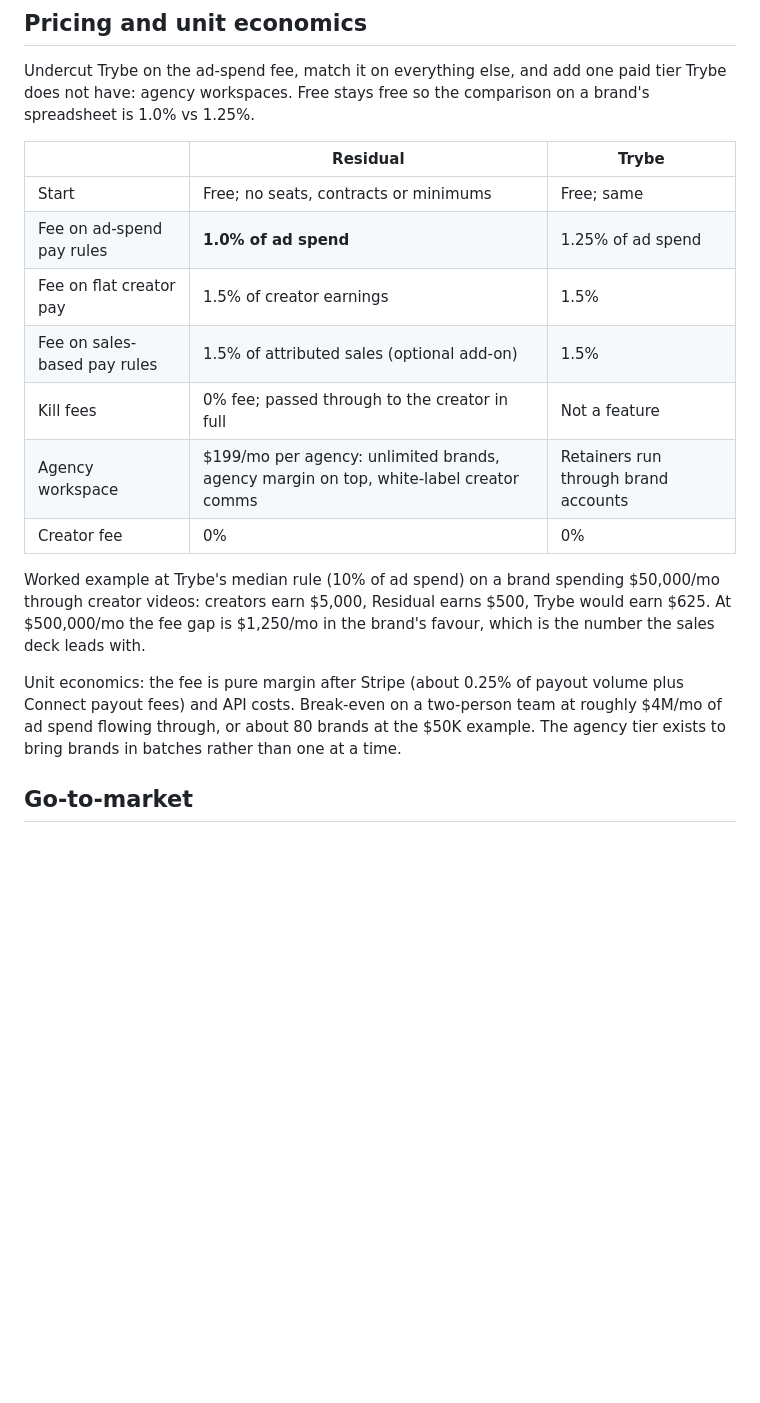
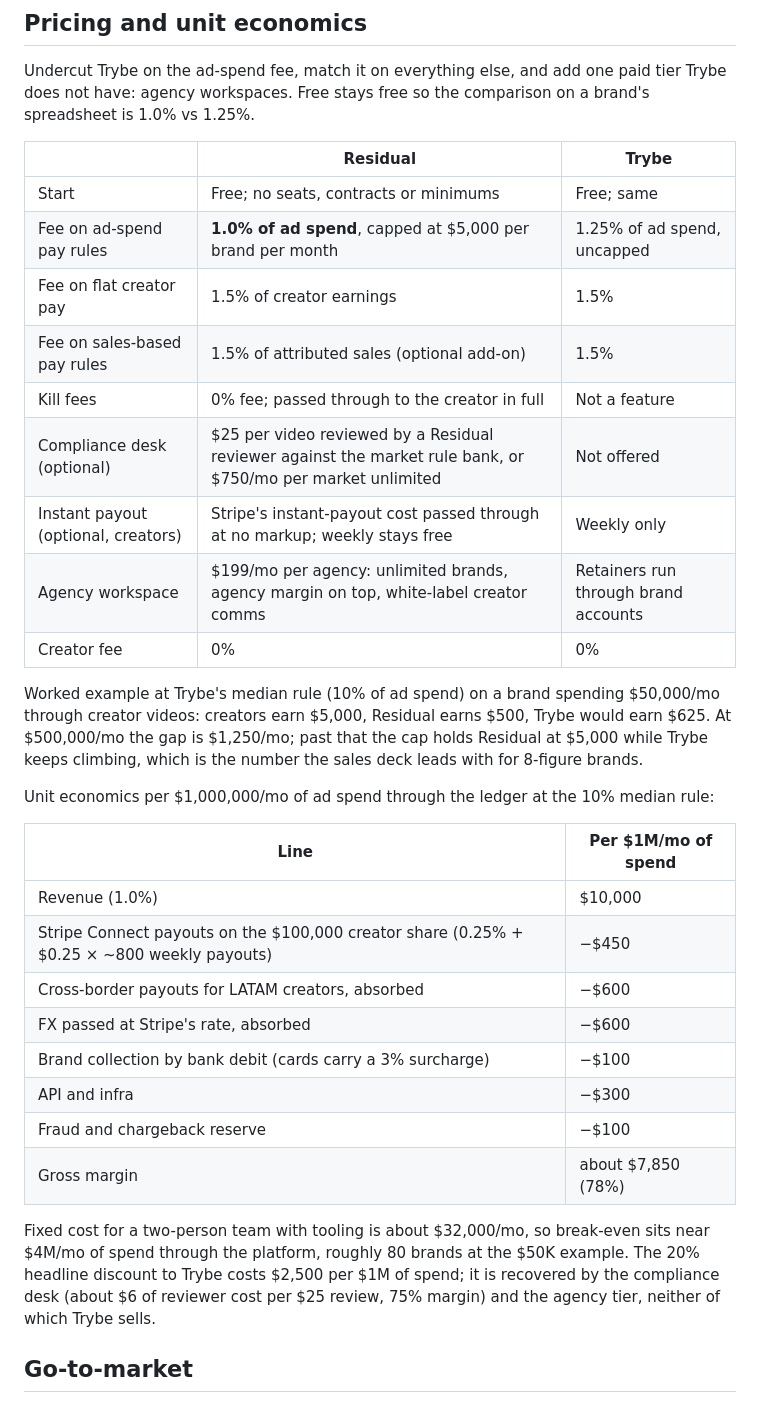
Before and after one commit to ericmakes/residual, a Markdown page: docs/teardown.md, the part around the change. Drawn GitHub-style; blank space fills up the shorter version.

Commit message:
docs: pricing update and unit economics table

```diff
--- a/docs/teardown.md
+++ b/docs/teardown.md
@@ -96,16 +96,31 @@ Undercut Trybe on the ad-spend fee, match it on everything else, and add one pai
 | | Residual | Trybe |
 | --- | --- | --- |
 | Start | Free; no seats, contracts or minimums | Free; same |
-| Fee on ad-spend pay rules | **1.0% of ad spend** | 1.25% of ad spend |
+| Fee on ad-spend pay rules | **1.0% of ad spend**, capped at $5,000 per brand per month | 1.25% of ad spend, uncapped |
 | Fee on flat creator pay | 1.5% of creator earnings | 1.5% |
 | Fee on sales-based pay rules | 1.5% of attributed sales (optional add-on) | 1.5% |
 | Kill fees | 0% fee; passed through to the creator in full | Not a feature |
+| Compliance desk (optional) | $25 per video reviewed by a Residual reviewer against the market rule bank, or $750/mo per market unlimited | Not offered |
+| Instant payout (optional, creators) | Stripe's instant-payout cost passed through at no markup; weekly stays free | Weekly only |
 | Agency workspace | $199/mo per agency: unlimited brands, agency margin on top, white-label creator comms | Retainers run through brand accounts |
 | Creator fee | 0% | 0% |
 
-Worked example at Trybe's median rule (10% of ad spend) on a brand spending $50,000/mo through creator videos: creators earn $5,000, Residual earns $500, Trybe would earn $625. At $500,000/mo the fee gap is $1,250/mo in the brand's favour, which is the number the sales deck leads with.
+Worked example at Trybe's median rule (10% of ad spend) on a brand spending $50,000/mo through creator videos: creators earn $5,000, Residual earns $500, Trybe would earn $625. At $500,000/mo the gap is $1,250/mo; past that the cap holds Residual at $5,000 while Trybe keeps climbing, which is the number the sales deck leads with for 8-figure brands.
 
-Unit economics: the fee is pure margin after Stripe (about 0.25% of payout volume plus Connect payout fees) and API costs. Break-even on a two-person team at roughly $4M/mo of ad spend flowing through, or about 80 brands at the $50K example. The agency tier exists to bring brands in batches rather than one at a time.
+Unit economics per $1,000,000/mo of ad spend through the ledger at the 10% median rule:
+
+| Line | Per $1M/mo of spend |
+| --- | --- |
+| Revenue (1.0%) | $10,000 |
+| Stripe Connect payouts on the $100,000 creator share (0.25% + $0.25 × ~800 weekly payouts) | −$450 |
+| Cross-border payouts for LATAM creators, absorbed | −$600 |
+| FX passed at Stripe's rate, absorbed | −$600 |
+| Brand collection by bank debit (cards carry a 3% surcharge) | −$100 |
+| API and infra | −$300 |
+| Fraud and chargeback reserve | −$100 |
+| Gross margin | about $7,850 (78%) |
+
+Fixed cost for a two-person team with tooling is about $32,000/mo, so break-even sits near $4M/mo of spend through the platform, roughly 80 brands at the $50K example. The 20% headline discount to Trybe costs $2,500 per $1M of spend; it is recovered by the compliance desk (about $6 of reviewer cost per $25 review, 75% margin) and the agency tier, neither of which Trybe sells.
 
 ## Go-to-market
 
```
